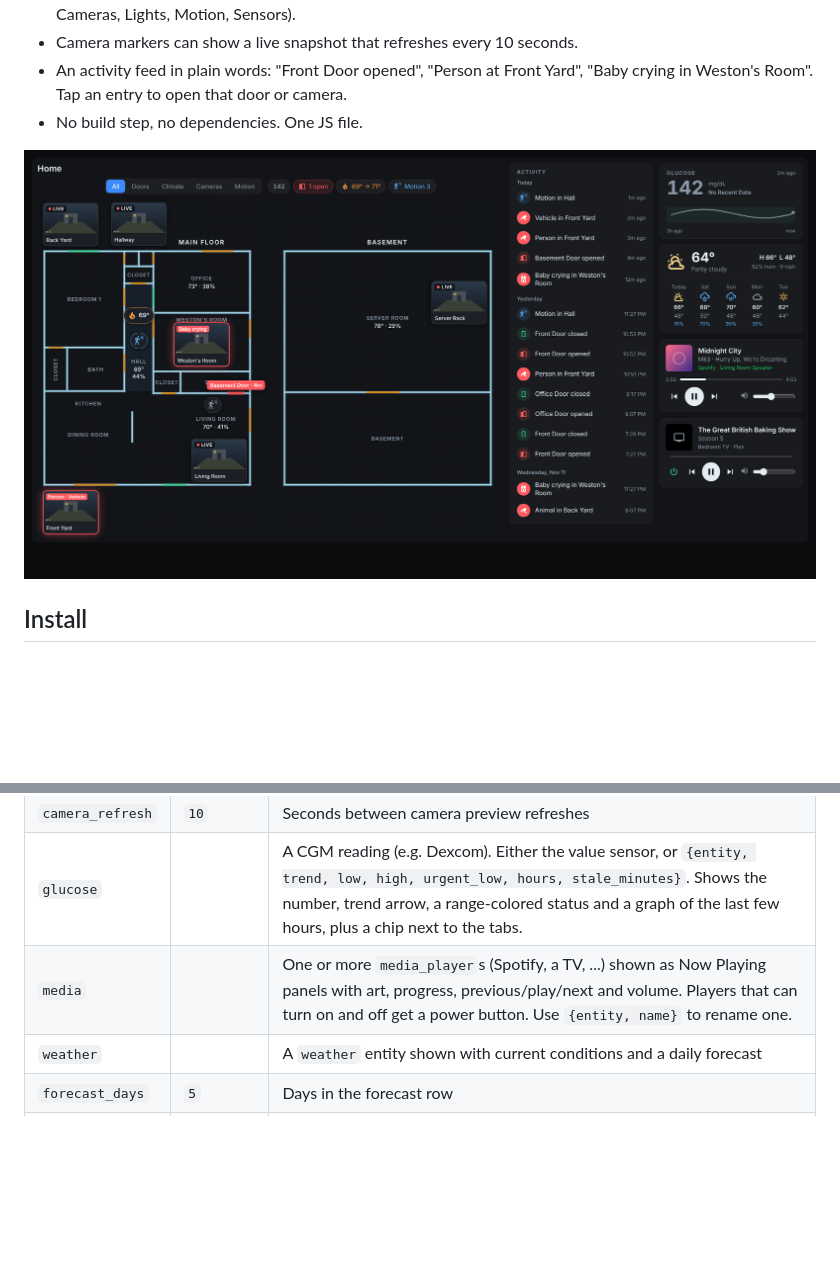
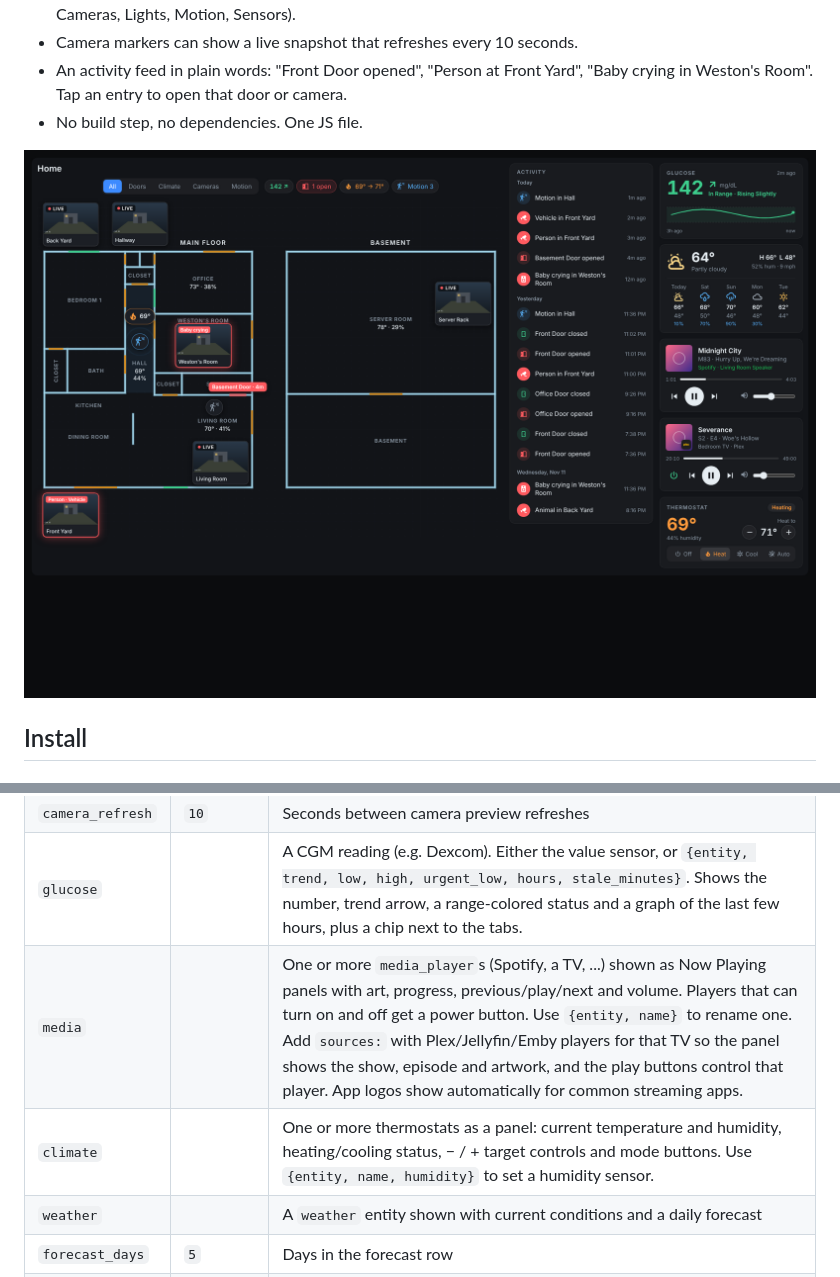
Before and after one commit to iambrayden/haos-home-view, a Markdown page: README.md, 2 parts joined by grey strips. Rendered like a GitHub page; pictures changed too: docs/screenshot.png; blank space fills up the shorter version.

Commit message:
Add thermostat panel, app logos, and Plex/Jellyfin now-playing on the TV

```diff
--- a/README.md
+++ b/README.md
@@ -63,7 +63,8 @@ Everything is drawn in one coordinate space that you pick. The example uses the
 | `grid` | `true` | Blueprint grid behind the plan |
 | `camera_refresh` | `10` | Seconds between camera preview refreshes |
 | `glucose` | | A CGM reading (e.g. Dexcom). Either the value sensor, or `{entity, trend, low, high, urgent_low, hours, stale_minutes}`. Shows the number, trend arrow, a range-colored status and a graph of the last few hours, plus a chip next to the tabs. |
-| `media` | | One or more `media_player`s (Spotify, a TV, ...) shown as Now Playing panels with art, progress, previous/play/next and volume. Players that can turn on and off get a power button. Use `{entity, name}` to rename one. |
+| `media` | | One or more `media_player`s (Spotify, a TV, ...) shown as Now Playing panels with art, progress, previous/play/next and volume. Players that can turn on and off get a power button. Use `{entity, name}` to rename one. Add `sources:` with Plex/Jellyfin/Emby players for that TV so the panel shows the show, episode and artwork, and the play buttons control that player. App logos show automatically for common streaming apps. |
+| `climate` | | One or more thermostats as a panel: current temperature and humidity, heating/cooling status, − / + target controls and mode buttons. Use `{entity, name, humidity}` to set a humidity sensor. |
 | `weather` | | A `weather` entity shown with current conditions and a daily forecast |
 | `forecast_days` | `5` | Days in the forecast row |
 | `log` | `true` | Activity feed of door, motion and camera events. Sits to the right of the plan on wide screens and below it on narrow ones. |
```
Also changed, not shown: 3 other files.
